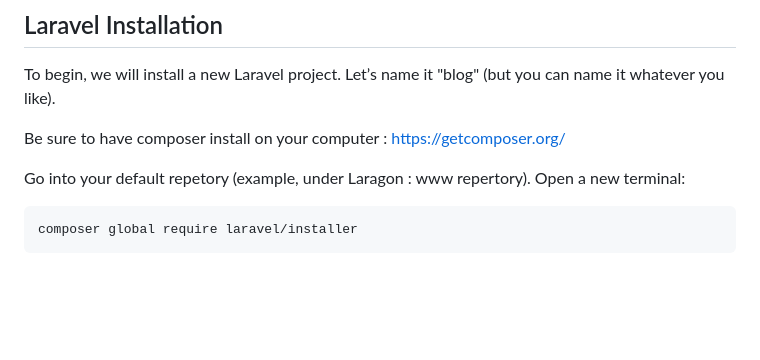
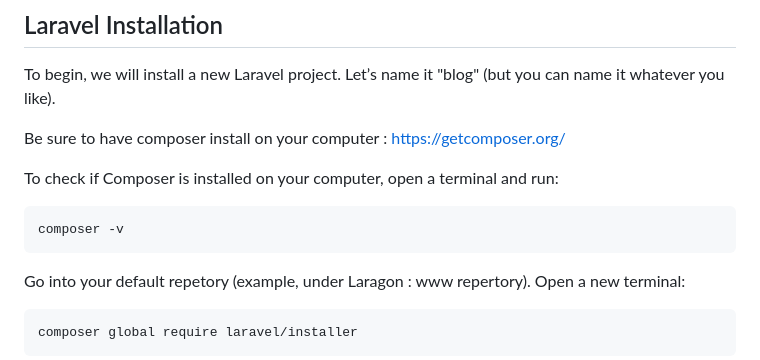
Before and after one commit to ImadeusF/Laravel-Filament-Basic-Tutorial, a Markdown page: README.md, the part around the change. Drawn GitHub-style; blank space fills up the shorter version.

````diff
--- a/README.md
+++ b/README.md
@@ -7,6 +7,12 @@ We will also use a ready-to-use Tailwind template.
 To begin, we will install a new Laravel project. Let’s name it "blog" (but you can name it whatever you like).
 
 Be sure to have composer install on your computer : https://getcomposer.org/
+
+To check if Composer is installed on your computer, open a terminal and run:
+
+```
+composer -v
+```
 
 Go into your default repetory (example, under Laragon : www repertory). Open a new terminal:
 ```
````
